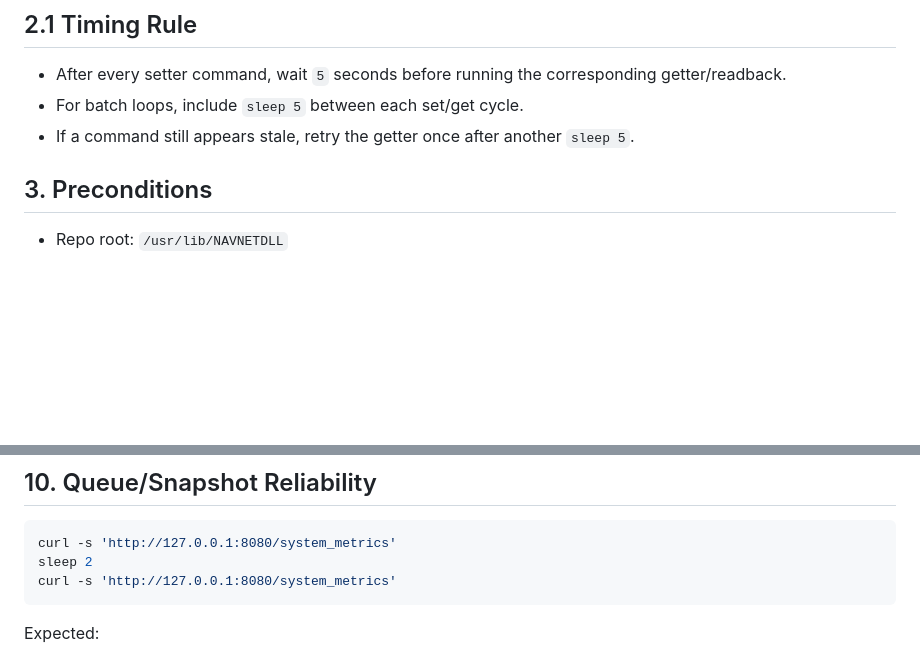
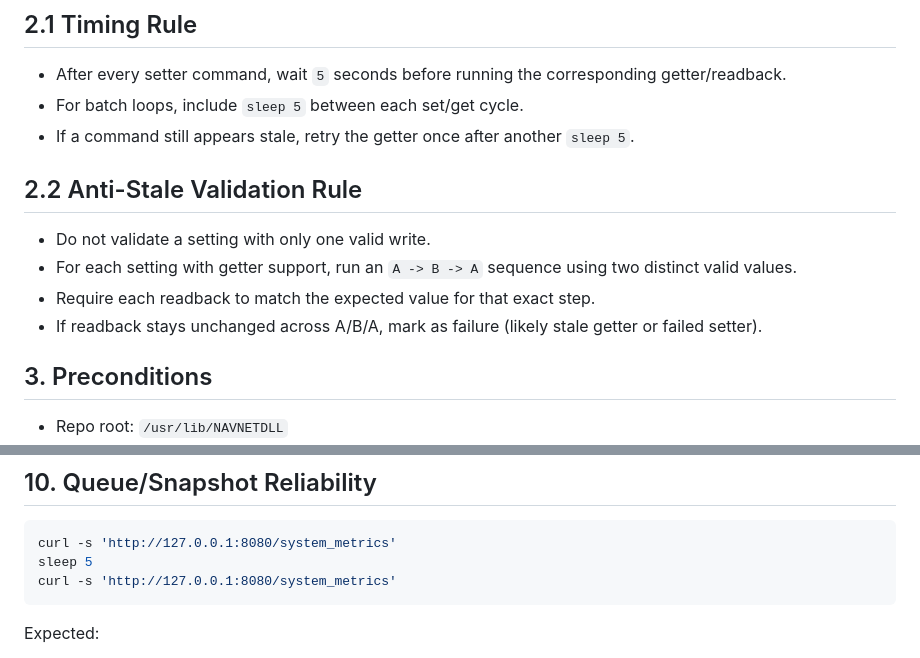
Before and after one commit to j-vaught/Furuno_Radar_Gen3_Rust_Web, a Markdown page: TEST_comp.md, 2 parts joined by grey strips. GitHub-like rendering; blank space fills up the shorter version.

````diff
--- a/TEST_comp.md
+++ b/TEST_comp.md
@@ -25,6 +25,13 @@ Validate that:
 - After every setter command, wait `5` seconds before running the corresponding getter/readback.
 - For batch loops, include `sleep 5` between each set/get cycle.
 - If a command still appears stale, retry the getter once after another `sleep 5`.
+
+## 2.2 Anti-Stale Validation Rule
+
+- Do not validate a setting with only one valid write.
+- For each setting with getter support, run an `A -> B -> A` sequence using two distinct valid values.
+- Require each readback to match the expected value for that exact step.
+- If readback stays unchanged across A/B/A, mark as failure (likely stale getter or failed setter).
 
 ## 3. Preconditions
 
@@ -271,7 +320,7 @@ Pass criterion:
 
 ```bash
 curl -s 'http://127.0.0.1:8080/system_metrics'
-sleep 2
+sleep 5
 curl -s 'http://127.0.0.1:8080/system_metrics'
 ```
 
````
Also changed, not shown: other parts of TEST_comp.md (+63 -21 lines).
